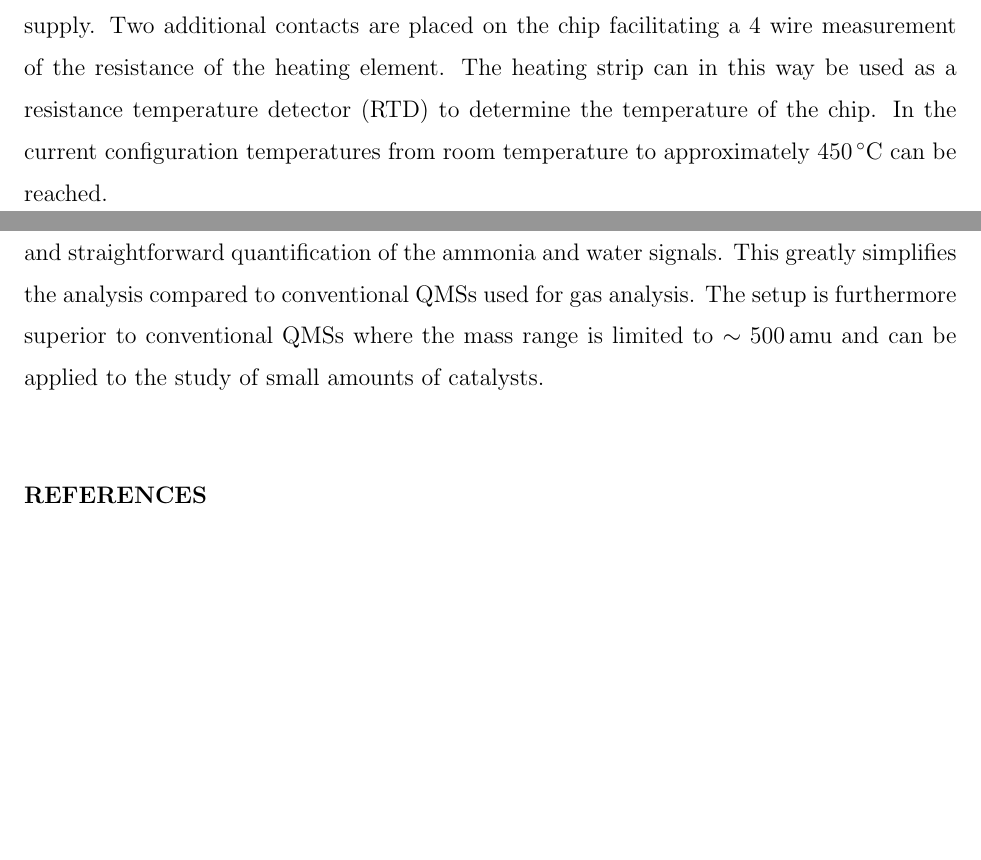
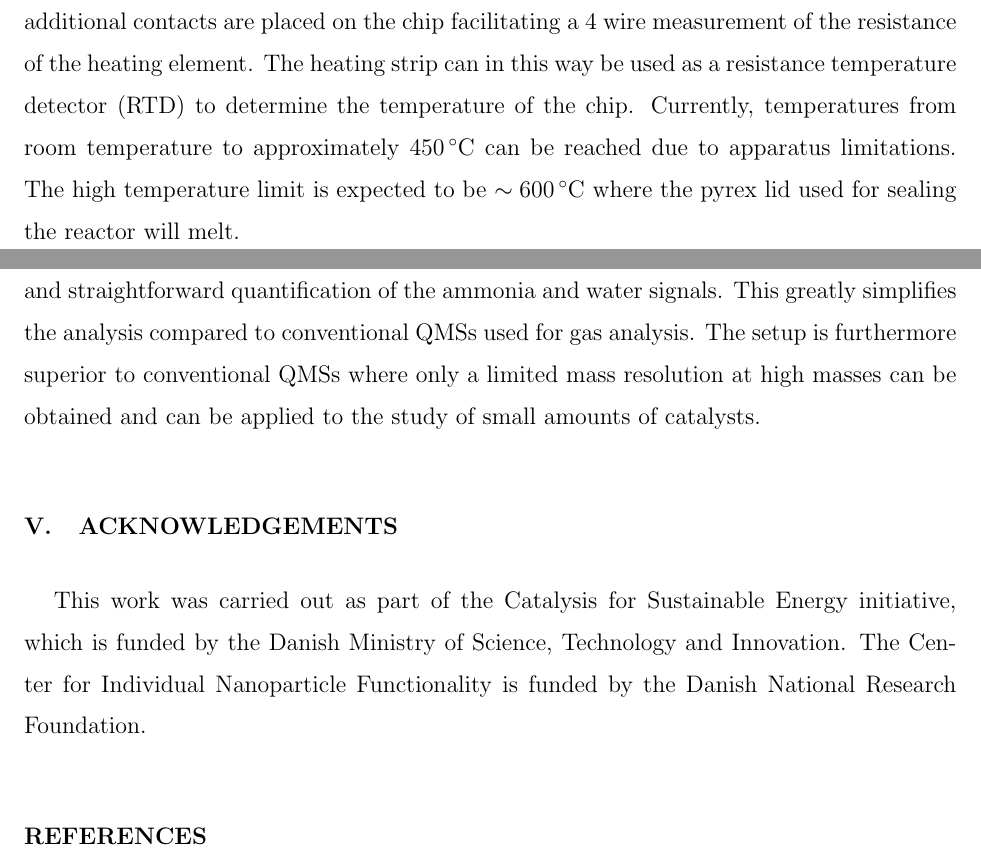
Before and after one commit to robertjensen/CatalyticTOF, a LaTeX paper (paper.tex): two parts of pages 4 and 13 of 14, joined at a grey line, cut so that both start at the same text, the shorter picture padded with empty space. Compiled offline with pdfLaTeX.

Commit message:
Incorporated corrections from Ib except changing system overview figure

```diff
--- a/paper.tex
+++ b/paper.tex
@@ -84,7 +84,7 @@ The catalyst under investigation is deposited in the microreactor reactor volume
 \subsection{The microreactor platform}
 Catalyst characterization and performance evaluation is performed in a microreactor\cite{Henriksen2009}. The microreactors are silicon-based and measures 20x16\,mm. The reactor consists of two gas inlets, a gas outlet, a reactor volume and a capillary used to restrict the gas flow from the reactor volume. The reactor volume is 3\,$\mu$m deep and 1\,cm in diameter corresponding to a 236\,nL volume. The diffusion length of the reactants and products gases in the microreactor reactor volume is almost an order of magnitude longer than the radius of the reactor volume ensuring full contact of the gas with the catalyst. This has been proven to hold by reproducible CO oxidation measurements on small Pt spots located at different points in the the reactor volume. The two gas inlets are combined on the chip where the inlet gases mix by diffusion. The capillary is designed such that approximately $3\times10^{14}$\,molecules$\cdot$s$^{-1}$ are probed from the reactor volume when operated at 1\,bar. Any surplus of gas from the two inlets that does not enter the reactor volume is directed through an outlet to a turbo pump. The design ensures that all molecules or atoms entering the reactor volume, and hence exposed to the catalyst under investigation, are detected by mass spectrometry ensuring high sensitivity. This feature makes the microreactors especially well suited for characterization of model systems where small amounts of catalyst are typically used.
 
-The microreactor is heated by joule heating of a 100\,nm platinum strip (on top of a 3\,nm Ti adhesion layer) evaporated through a shadow mask on the backside of the chip . The heating element is contacted by two pogo pins which are connected to a power supply. Two additional contacts are placed on the chip facilitating a 4 wire measurement of the resistance of the heating element. The heating strip can in this way be used as a resistance temperature detector (RTD) to determine the temperature of the chip. In the current configuration temperatures from room temperature to approximately 450\,$^{\circ}$C can be reached.
+The microreactor is heated by joule heating of a 100\,nm platinum strip (on top of a 3\,nm Ti adhesion layer) evaporated through a shadow mask on the backside of the chip . The heating element is contacted by two pogo pins which are connected to a power supply. Two additional contacts are placed on the chip facilitating a 4 wire measurement of the resistance of the heating element. The heating strip can in this way be used as a resistance temperature detector (RTD) to determine the temperature of the chip. Currently, temperatures from room temperature to approximately 450\,$^{\circ}$C can be reached due to apparatus limitations. The high temperature limit is expected to be $\sim600$\,$^{\circ}$C where the pyrex lid used for sealing the reactor will melt.
 
 \subsection{Gas handling for the microreactor}
 The two gas inlets on the microreactor chip are connected to a macroscopic gas handling system which is constructed entirely from UHV compatible elements to ensure extremely clean gas handling. A total of 6 gases with accompanying flow controllers are used to control the inlet gas flow to the microreactor. Currently, the system is configured in a 4+2 setup where 4 gases are connected to the first inlet and two gases connected to the secondary inlet. At the time of writing He, CO, O$_2$, CH$_4$, NH$_3$ and H$_2$ are connected to the setup. All gases used on the setup are N6 quality gases, i.e. 99.9999\,\% purity. All valves and flow controllers are interfaced to a computer enabling remote control of the system and the ability to run experiments over several days without human intervention.
@@ -157,9 +157,10 @@ In Figure~\ref{fig:ammonia_reactivity} an anticorrelation between OH and NH$_3$
 \section{Conclusion}
 We have demonstrated a combined microreactor and TOF-MS system which can be employed to test and characterize model heterogeneous catalysts. An automated gas handling system is used to flow gas over a catalyst in a microreactor volume from where gases can be probed. The reactor gas composition is directed through a flow restriction in the microreactor and subsequently analyzed by a TOF-MS combining high sensitivity and high mass resolution.
 
-As a demonstration of the system performance ammonia oxidation on 1\,\% geometrical coverage Pt thin film was performed. The ability to resolve OH and NH$_3$ which is separated by 23\,milli-amu was demonstrated. The resolution of reactants and products enables simple and straightforward quantification of the ammonia and water signals. This greatly simplifies the analysis compared to conventional QMSs used for gas analysis. The setup is furthermore superior to conventional QMSs where the mass range is limited to $\sim500$\,amu and can be applied to the study of small amounts of catalysts.
+As a demonstration of the system performance ammonia oxidation on 1\,\% geometrical coverage Pt thin film was performed. The ability to resolve OH and NH$_3$ which is separated by 23\,milli-amu was demonstrated. The resolution of reactants and products enables simple and straightforward quantification of the ammonia and water signals. This greatly simplifies the analysis compared to conventional QMSs used for gas analysis. The setup is furthermore superior to conventional QMSs where only a limited mass resolution at high masses can be obtained and can be applied to the study of small amounts of catalysts.
 
-%\section{Acknowledgements}
+\section{Acknowledgements}
+This work was carried out as part of the Catalysis for Sustainable Energy initiative, which is funded by the Danish Ministry of Science, Technology and Innovation. The Center for Individual Nanoparticle Functionality is funded by the Danish National Research Foundation.
 
 % If in two-column mode, this environment will change to single-column format so that long equations can be displayed.
 % Use only when necessary.
```
Also changed, not shown: literature.bib (+1 -1 lines), paper.tex (6 more changed lines).
